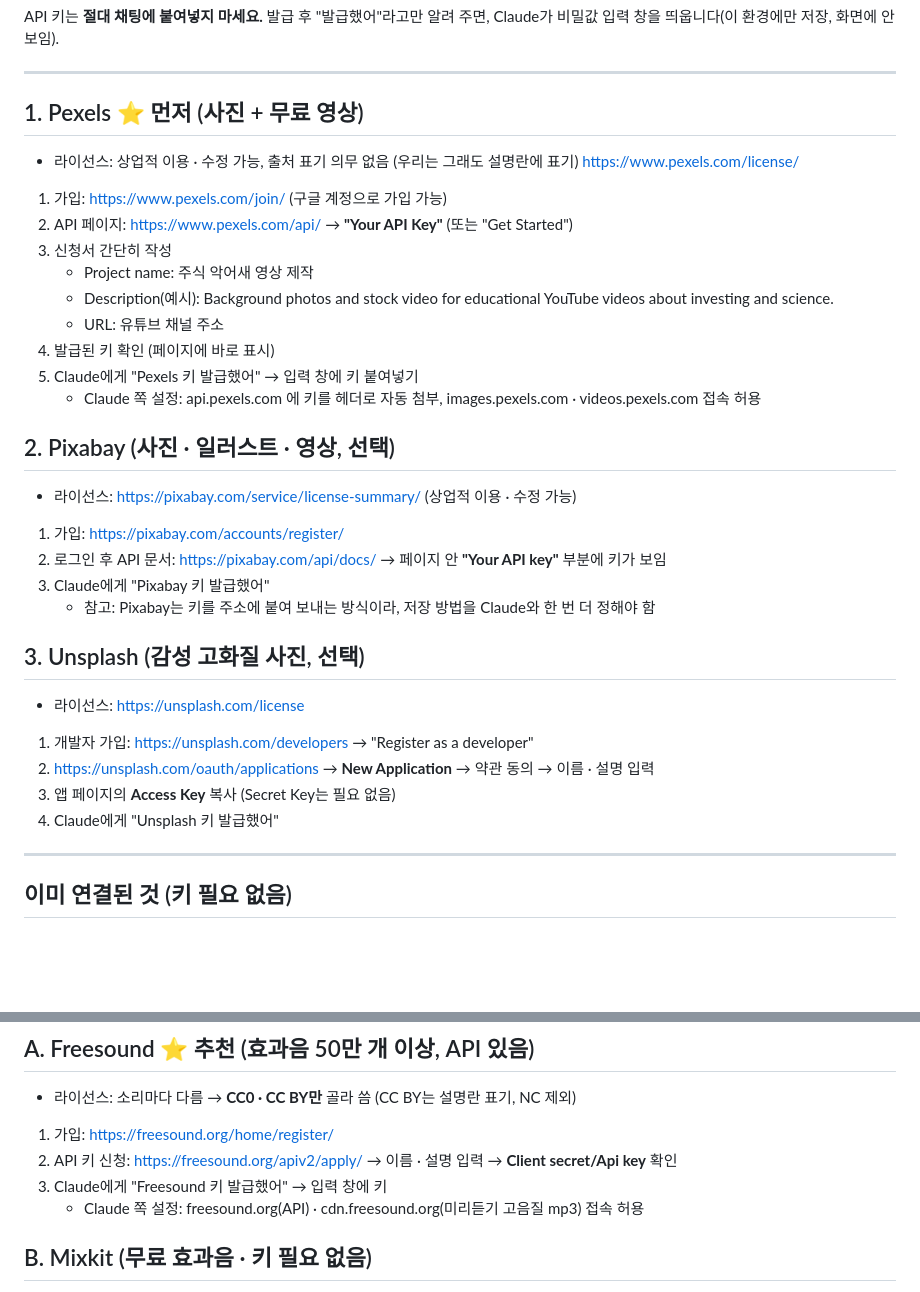
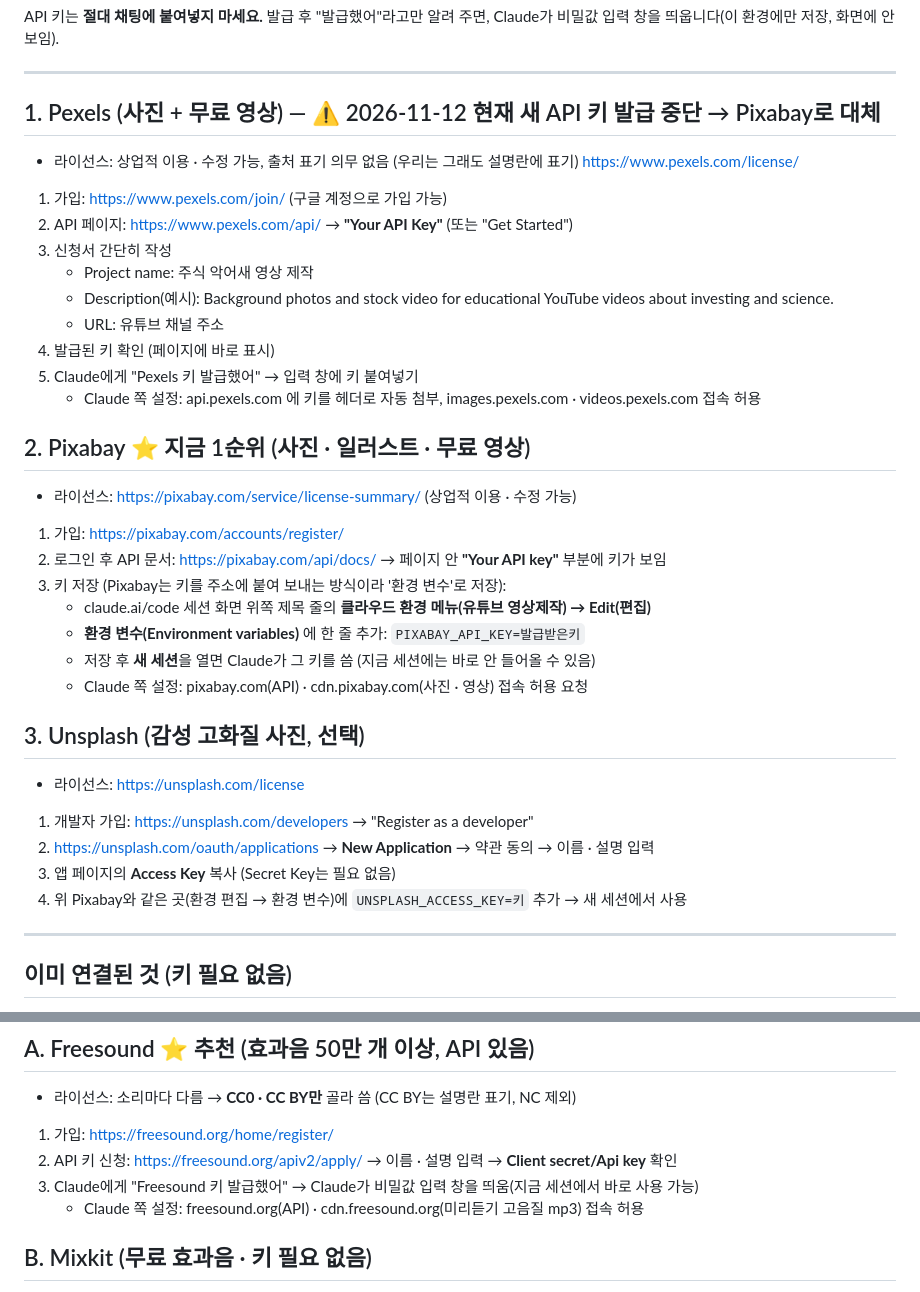
Before and after one commit to sunbread49-ship-it/worknote, a Markdown page: youtube/IMAGE_SOURCES.md, 2 parts joined by grey strips. GitHub-like rendering; blank space fills up the shorter version.

Commit message:
이미지 소스 안내: Pexels 발급 중단 → Pixabay 1순위, 키 저장 방법
Co-Authored-By: Claude Opus 5.5 <noreply@anthropic.com>
Claude-Session: https://claude.ai/code/session_01XzgYRsYwxnJKVwoBmLGtiR

```diff
--- a/youtube/IMAGE_SOURCES.md
+++ b/youtube/IMAGE_SOURCES.md
@@ -4,7 +4,7 @@ API 키는 **절대 채팅에 붙여넣지 마세요.** 발급 후 "발급했어
 
 ---
 
-## 1. Pexels ⭐ 먼저 (사진 + 무료 영상)
+## 1. Pexels (사진 + 무료 영상) — ⚠️ 2026-11-12 현재 새 API 키 발급 중단 → Pixabay로 대체
 
 - 라이선스: 상업적 이용 · 수정 가능, 출처 표기 의무 없음 (우리는 그래도 설명란에 표기)
   https://www.pexels.com/license/
@@ -18,13 +18,16 @@ API 키는 **절대 채팅에 붙여넣지 마세요.** 발급 후 "발급했어
 5. Claude에게 "Pexels 키 발급했어" → 입력 창에 키 붙여넣기
    - Claude 쪽 설정: api.pexels.com 에 키를 헤더로 자동 첨부, images.pexels.com · videos.pexels.com 접속 허용
 
-## 2. Pixabay (사진 · 일러스트 · 영상, 선택)
+## 2. Pixabay ⭐ 지금 1순위 (사진 · 일러스트 · 무료 영상)
 
 - 라이선스: https://pixabay.com/service/license-summary/ (상업적 이용 · 수정 가능)
 1. 가입: https://pixabay.com/accounts/register/
 2. 로그인 후 API 문서: https://pixabay.com/api/docs/ → 페이지 안 **"Your API key"** 부분에 키가 보임
-3. Claude에게 "Pixabay 키 발급했어"
-   - 참고: Pixabay는 키를 주소에 붙여 보내는 방식이라, 저장 방법을 Claude와 한 번 더 정해야 함
+3. 키 저장 (Pixabay는 키를 주소에 붙여 보내는 방식이라 '환경 변수'로 저장):
+   - claude.ai/code 세션 화면 위쪽 제목 줄의 **클라우드 환경 메뉴(유튜브 영상제작) → Edit(편집)**
+   - **환경 변수(Environment variables)** 에 한 줄 추가: `PIXABAY_API_KEY=발급받은키`
+   - 저장 후 **새 세션**을 열면 Claude가 그 키를 씀 (지금 세션에는 바로 안 들어올 수 있음)
+   - Claude 쪽 설정: pixabay.com(API) · cdn.pixabay.com(사진 · 영상) 접속 허용 요청
 
 ## 3. Unsplash (감성 고화질 사진, 선택)
 
@@ -32,7 +35,7 @@ API 키는 **절대 채팅에 붙여넣지 마세요.** 발급 후 "발급했어
 1. 개발자 가입: https://unsplash.com/developers → "Register as a developer"
 2. https://unsplash.com/oauth/applications → **New Application** → 약관 동의 → 이름 · 설명 입력
 3. 앱 페이지의 **Access Key** 복사 (Secret Key는 필요 없음)
-4. Claude에게 "Unsplash 키 발급했어"
+4. 위 Pixabay와 같은 곳(환경 편집 → 환경 변수)에 `UNSPLASH_ACCESS_KEY=키` 추가 → 새 세션에서 사용
 
 ---
 
@@ -54,7 +57,7 @@ API 키는 **절대 채팅에 붙여넣지 마세요.** 발급 후 "발급했어
 - 라이선스: 소리마다 다름 → **CC0 · CC BY만** 골라 씀 (CC BY는 설명란 표기, NC 제외)
 1. 가입: https://freesound.org/home/register/
 2. API 키 신청: https://freesound.org/apiv2/apply/ → 이름 · 설명 입력 → **Client secret/Api key** 확인
-3. Claude에게 "Freesound 키 발급했어" → 입력 창에 키
+3. Claude에게 "Freesound 키 발급했어" → Claude가 비밀값 입력 창을 띄움(지금 세션에서 바로 사용 가능)
    - Claude 쪽 설정: freesound.org(API) · cdn.freesound.org(미리듣기 고음질 mp3) 접속 허용
 
 ## B. Mixkit (무료 효과음 · 키 필요 없음)
```
